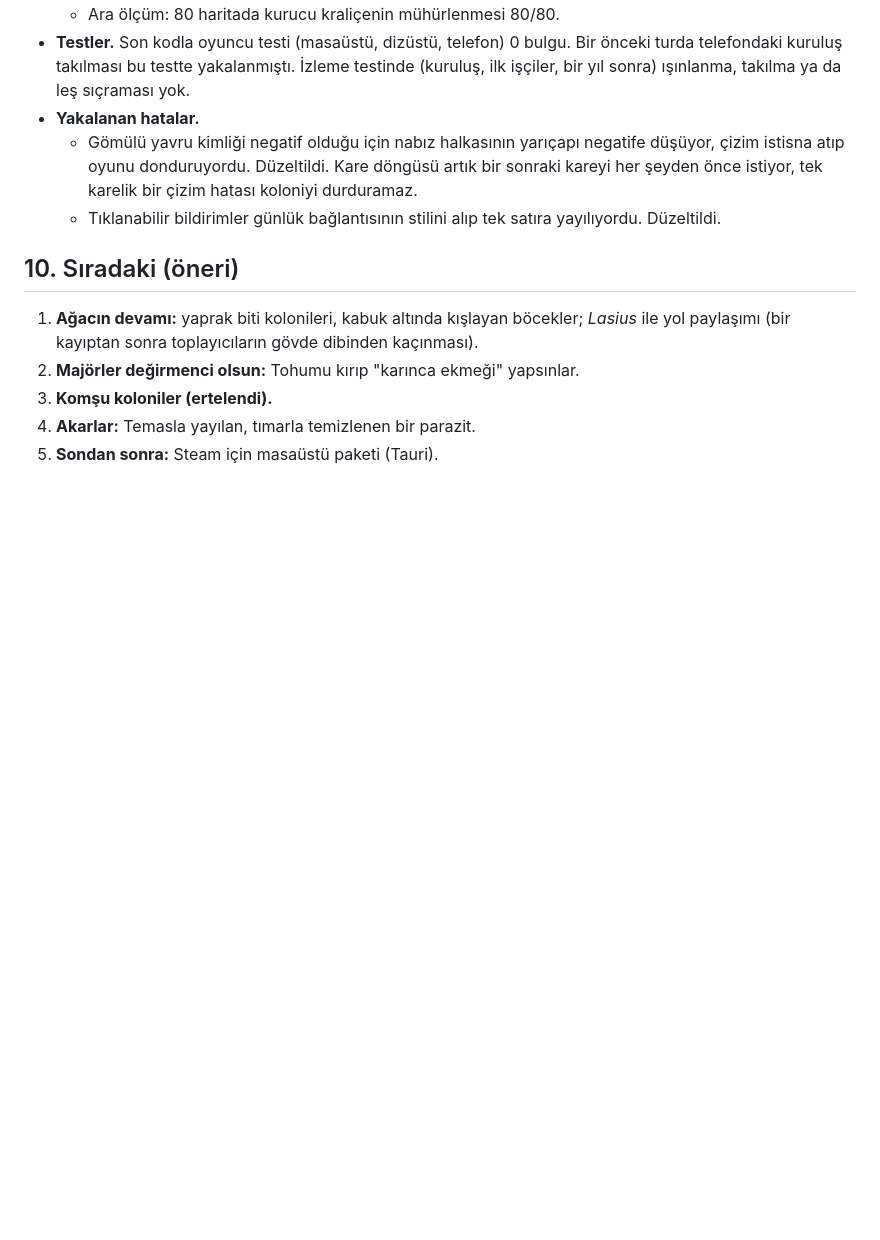
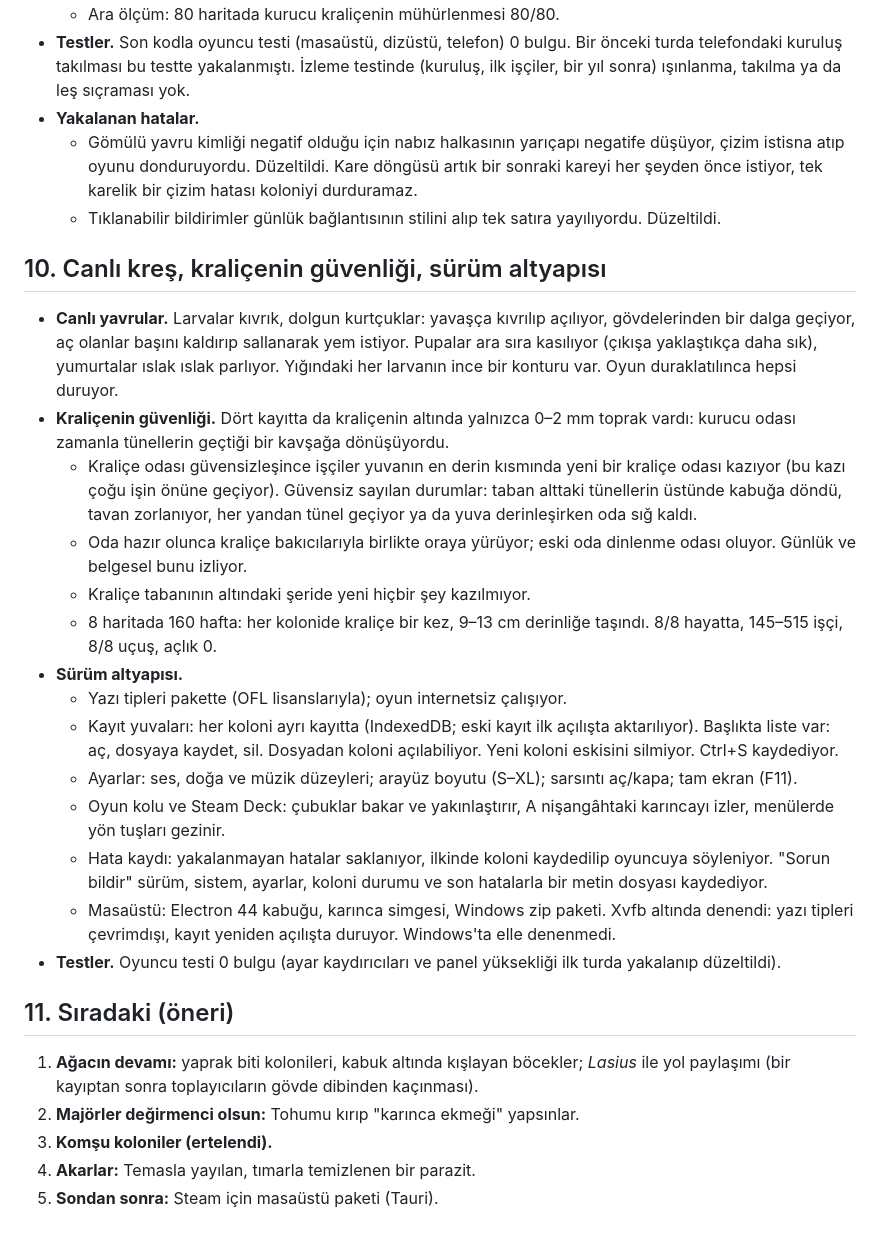
Before and after one commit to solanatropicana-create/Road, a Markdown page: docs/sprint/README.md, the part around the change. GitHub-like rendering; blank space fills up the shorter version.

Commit message:
Sprint notes: the living brood, the queen's safety, the release groundwork
Co-Authored-By: Claude Opus 5.5 <noreply@anthropic.com>
Claude-Session: https://claude.ai/code/session_01Gz8nUGznffe2ZFwZ7MVkFP

```diff
--- a/docs/sprint/README.md
+++ b/docs/sprint/README.md
@@ -320,7 +320,24 @@ Hedef: oyunu açıp izleyen birinin keyif alması. Olgun kolonilerden (node'da
   - Gömülü yavru kimliği negatif olduğu için nabız halkasının yarıçapı negatife düşüyor, çizim istisna atıp oyunu donduruyordu. Düzeltildi. Kare döngüsü artık bir sonraki kareyi her şeyden önce istiyor, tek karelik bir çizim hatası koloniyi durduramaz.
   - Tıklanabilir bildirimler günlük bağlantısının stilini alıp tek satıra yayılıyordu. Düzeltildi.
 
-## 10. Sıradaki (öneri)
+## 10. Canlı kreş, kraliçenin güvenliği, sürüm altyapısı
+
+- **Canlı yavrular.** Larvalar kıvrık, dolgun kurtçuklar: yavaşça kıvrılıp açılıyor, gövdelerinden bir dalga geçiyor, aç olanlar başını kaldırıp sallanarak yem istiyor. Pupalar ara sıra kasılıyor (çıkışa yaklaştıkça daha sık), yumurtalar ıslak ıslak parlıyor. Yığındaki her larvanın ince bir konturu var. Oyun duraklatılınca hepsi duruyor.
+- **Kraliçenin güvenliği.** Dört kayıtta da kraliçenin altında yalnızca 0–2 mm toprak vardı: kurucu odası zamanla tünellerin geçtiği bir kavşağa dönüşüyordu.
+  - Kraliçe odası güvensizleşince işçiler yuvanın en derin kısmında yeni bir kraliçe odası kazıyor (bu kazı çoğu işin önüne geçiyor). Güvensiz sayılan durumlar: taban alttaki tünellerin üstünde kabuğa döndü, tavan zorlanıyor, her yandan tünel geçiyor ya da yuva derinleşirken oda sığ kaldı.
+  - Oda hazır olunca kraliçe bakıcılarıyla birlikte oraya yürüyor; eski oda dinlenme odası oluyor. Günlük ve belgesel bunu izliyor.
+  - Kraliçe tabanının altındaki şeride yeni hiçbir şey kazılmıyor.
+  - 8 haritada 160 hafta: her kolonide kraliçe bir kez, 9–13 cm derinliğe taşındı. 8/8 hayatta, 145–515 işçi, 8/8 uçuş, açlık 0.
+- **Sürüm altyapısı.**
+  - Yazı tipleri pakette (OFL lisanslarıyla); oyun internetsiz çalışıyor.
+  - Kayıt yuvaları: her koloni ayrı kayıtta (IndexedDB; eski kayıt ilk açılışta aktarılıyor). Başlıkta liste var: aç, dosyaya kaydet, sil. Dosyadan koloni açılabiliyor. Yeni koloni eskisini silmiyor. Ctrl+S kaydediyor.
+  - Ayarlar: ses, doğa ve müzik düzeyleri; arayüz boyutu (S–XL); sarsıntı aç/kapa; tam ekran (F11).
+  - Oyun kolu ve Steam Deck: çubuklar bakar ve yakınlaştırır, A nişangâhtaki karıncayı izler, menülerde yön tuşları gezinir.
+  - Hata kaydı: yakalanmayan hatalar saklanıyor, ilkinde koloni kaydedilip oyuncuya söyleniyor. "Sorun bildir" sürüm, sistem, ayarlar, koloni durumu ve son hatalarla bir metin dosyası kaydediyor.
+  - Masaüstü: Electron 44 kabuğu, karınca simgesi, Windows zip paketi. Xvfb altında denendi: yazı tipleri çevrimdışı, kayıt yeniden açılışta duruyor. Windows'ta elle denenmedi.
+- **Testler.** Oyuncu testi 0 bulgu (ayar kaydırıcıları ve panel yüksekliği ilk turda yakalanıp düzeltildi).
+
+## 11. Sıradaki (öneri)
 
 1. **Ağacın devamı:** yaprak biti kolonileri, kabuk altında kışlayan böcekler; *Lasius* ile yol paylaşımı (bir kayıptan sonra toplayıcıların gövde dibinden kaçınması).
 2. **Majörler değirmenci olsun:** Tohumu kırıp "karınca ekmeği" yapsınlar.
```
